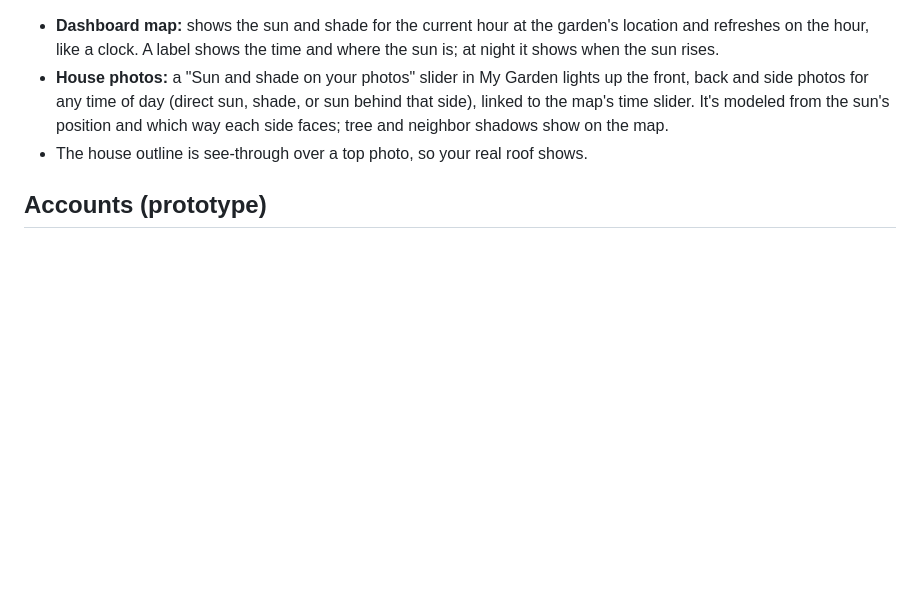
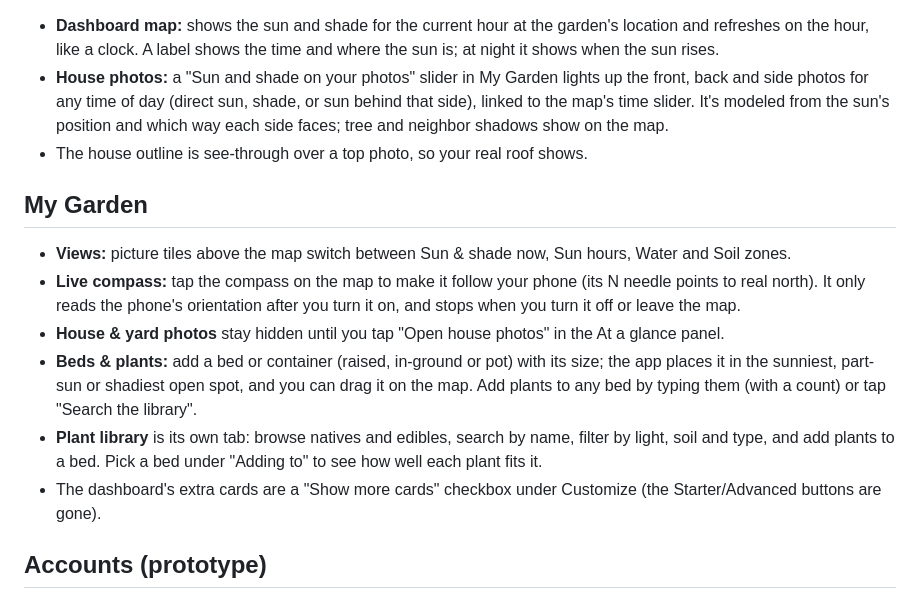
Before and after one commit to MilwaukeeMeezy/In-the-Garden-Folks, a Markdown page: README.md, the part around the change. GitHub-like rendering; blank space fills up the shorter version.

Commit message:
Document version 16 garden and plant library features

```diff
--- a/README.md
+++ b/README.md
@@ -47,6 +47,15 @@ There are two fictional demo yards: a Southeast DC rowhouse and a Milwaukee dupl
 - **House photos:** a "Sun and shade on your photos" slider in My Garden lights up the front, back and side photos for any time of day (direct sun, shade, or sun behind that side), linked to the map's time slider. It's modeled from the sun's position and which way each side faces; tree and neighbor shadows show on the map.
 - The house outline is see-through over a top photo, so your real roof shows.
 
+## My Garden
+
+- **Views:** picture tiles above the map switch between Sun & shade now, Sun hours, Water and Soil zones.
+- **Live compass:** tap the compass on the map to make it follow your phone (its N needle points to real north). It only reads the phone's orientation after you turn it on, and stops when you turn it off or leave the map.
+- **House & yard photos** stay hidden until you tap "Open house photos" in the At a glance panel.
+- **Beds & plants:** add a bed or container (raised, in-ground or pot) with its size; the app places it in the sunniest, part-sun or shadiest open spot, and you can drag it on the map. Add plants to any bed by typing them (with a count) or tap "Search the library".
+- **Plant library** is its own tab: browse natives and edibles, search by name, filter by light, soil and type, and add plants to a bed. Pick a bed under "Adding to" to see how well each plant fits it.
+- The dashboard's extra cards are a "Show more cards" checkbox under Customize (the Starter/Advanced buttons are gone).
+
 ## Accounts (prototype)
 
 - **Create an account:** username, email *or* phone number (only if you want your garden saved), date of birth, and city or ZIP code. Then verify with a 6-digit code and go straight into building your space; the city carries over into setup.
```
